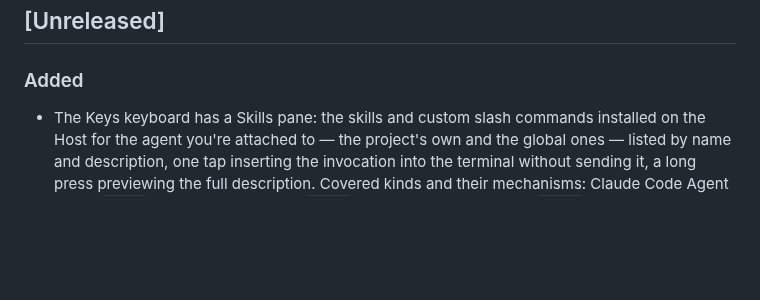
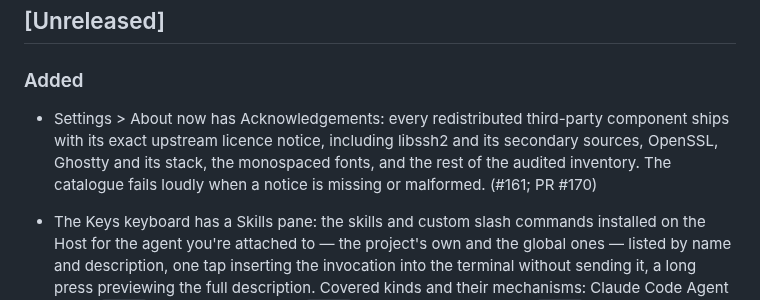
Before and after one commit to ZingerLittleBee/Heeler, a Markdown page: CHANGELOG.md, the part around the change. GitHub-like rendering; blank space fills up the shorter version.

Commit message:
docs: note acknowledgements under unreleased
Record the Settings > About > Acknowledgements screen and complete
bundled third-party notices for PR #170 / issue #161.

```diff
--- a/CHANGELOG.md
+++ b/CHANGELOG.md
@@ -8,6 +8,12 @@ Entries reference the issue that motivated them.
 ## [Unreleased]
 
 ### Added
+
+- Settings > About now has Acknowledgements: every redistributed third-party
+  component ships with its exact upstream licence notice, including libssh2
+  and its secondary sources, OpenSSL, Ghostty and its stack, the monospaced
+  fonts, and the rest of the audited inventory. The catalogue fails loudly
+  when a notice is missing or malformed. (#161; PR #170)
 
 - The Keys keyboard has a Skills pane: the skills and custom slash commands
   installed on the Host for the agent you're attached to — the project's own
```
